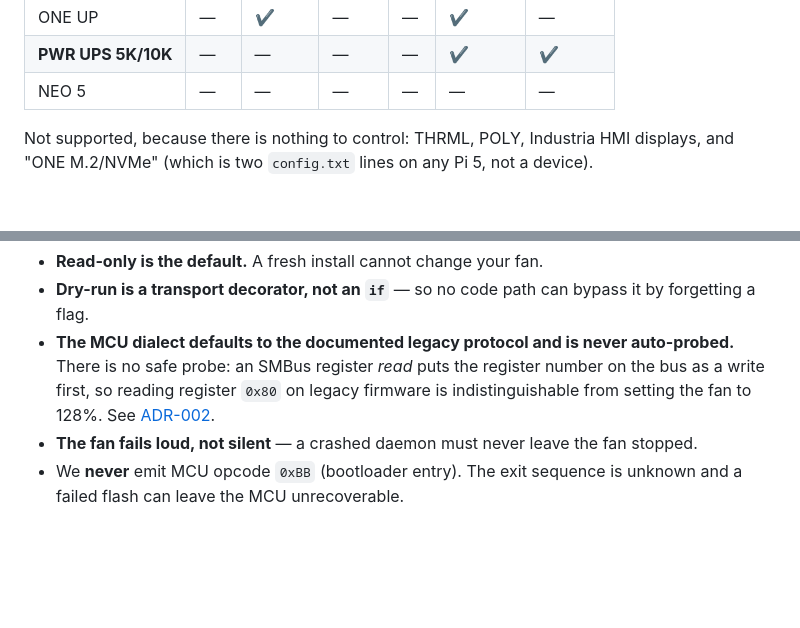
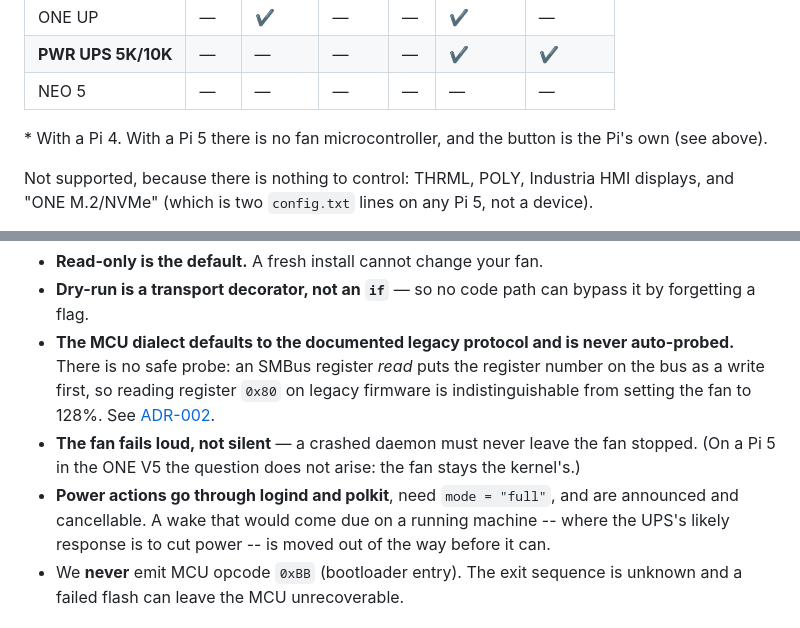
Before and after one commit to dc0sk/argon-utils, a Markdown page: README.md, 2 parts joined by grey strips. Drawn GitHub-style; blank space fills up the shorter version.

```diff
--- a/README.md
+++ b/README.md
@@ -33,6 +56,9 @@ several products are passive enclosures with no controllable electronics at all.
 | ONE UP | — | ✔ | — | — | ✔ | — |
 | **PWR UPS 5K/10K** | — | — | — | — | ✔ | ✔ |
 | NEO 5 | — | — | — | — | — | — |
+
+\* With a Pi 4. With a Pi 5 there is no fan microcontroller, and the button is the Pi's own
+(see above).
 
 Not supported, because there is nothing to control: THRML, POLY, Industria HMI displays,
 and "ONE M.2/NVMe" (which is two `config.txt` lines on any Pi 5, not a device).
@@ -53,6 +79,10 @@ This software can stop a fan, cut power, and shut down the host. The design refl
   write first, so reading register `0x80` on legacy firmware is indistinguishable from
   setting the fan to 128%. See [ADR-002](docs/design/adr/0002-legacy-mcu-dialect-by-default.md).
 - **The fan fails loud, not silent** — a crashed daemon must never leave the fan stopped.
+  (On a Pi 5 in the ONE V5 the question does not arise: the fan stays the kernel's.)
+- **Power actions go through logind and polkit**, need `mode = "full"`, and are announced
+  and cancellable. A wake that would come due on a running machine -- where the UPS's likely
+  response is to cut power -- is moved out of the way before it can.
 - We **never** emit MCU opcode `0xBB` (bootloader entry). The exit sequence is unknown and
   a failed flash can leave the MCU unrecoverable.
 
```
Also changed, not shown: other parts of README.md (+30 -7 lines).
